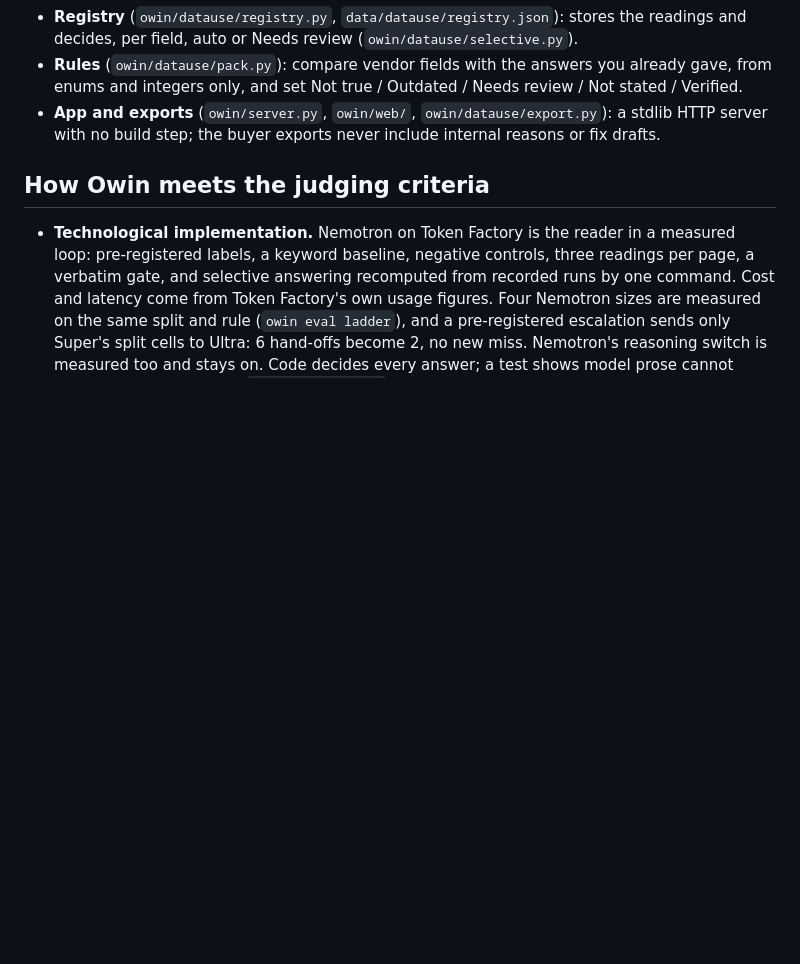
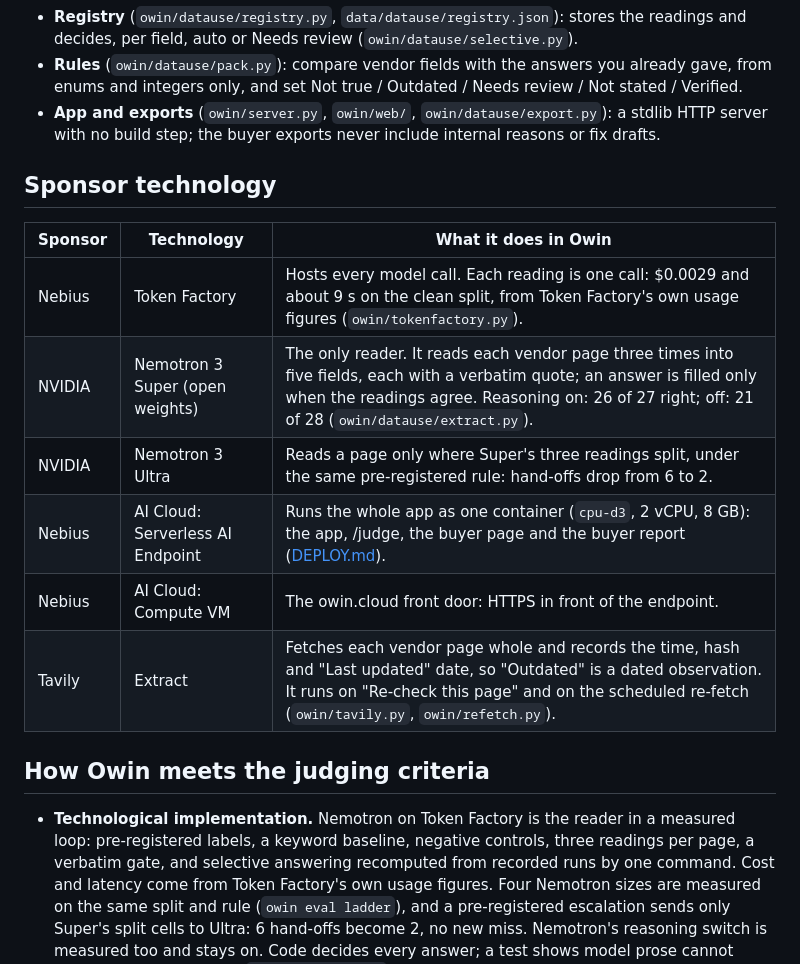
Before and after one commit to Zen-cronic/owin, a Markdown page: README.md, the part around the change. Rendered like a GitHub page; blank space fills up the shorter version.

Commit message:
docs: sponsor technology table
Co-Authored-By: Claude Opus 5.5 <noreply@anthropic.com>

```diff
--- a/README.md
+++ b/README.md
@@ -90,6 +90,17 @@ rules (code)   ──► buyer report ──► app / PDF / CSV / share link
 - **Rules** (`owin/datause/pack.py`): compare vendor fields with the answers you already gave, from enums and integers only, and set Not true / Outdated / Needs review / Not stated / Verified.
 - **App and exports** (`owin/server.py`, `owin/web/`, `owin/datause/export.py`): a stdlib HTTP server with no build step; the buyer exports never include internal reasons or fix drafts.
 
+## Sponsor technology
+
+| Sponsor | Technology | What it does in Owin |
+|---|---|---|
+| Nebius | Token Factory | Hosts every model call. Each reading is one call: $0.0029 and about 9 s on the clean split, from Token Factory's own usage figures (`owin/tokenfactory.py`). |
+| NVIDIA | Nemotron 3 Super (open weights) | The only reader. It reads each vendor page three times into five fields, each with a verbatim quote; an answer is filled only when the readings agree. Reasoning on: 26 of 27 right; off: 21 of 28 (`owin/datause/extract.py`). |
+| NVIDIA | Nemotron 3 Ultra | Reads a page only where Super's three readings split, under the same pre-registered rule: hand-offs drop from 6 to 2. |
+| Nebius | AI Cloud: Serverless AI Endpoint | Runs the whole app as one container (`cpu-d3`, 2 vCPU, 8 GB): the app, /judge, the buyer page and the buyer report ([DEPLOY.md](DEPLOY.md)). |
+| Nebius | AI Cloud: Compute VM | The owin.cloud front door: HTTPS in front of the endpoint. |
+| Tavily | Extract | Fetches each vendor page whole and records the time, hash and "Last updated" date, so "Outdated" is a dated observation. It runs on "Re-check this page" and on the scheduled re-fetch (`owin/tavily.py`, `owin/refetch.py`). |
+
 ## How Owin meets the judging criteria
 
 - **Technological implementation.** Nemotron on Token Factory is the reader in a measured loop: pre-registered labels, a keyword baseline, negative controls, three readings per page, a verbatim gate, and selective answering recomputed from recorded runs by one command. Cost and latency come from Token Factory's own usage figures. Four Nemotron sizes are measured on the same split and rule (`owin eval ladder`), and a pre-registered escalation sends only Super's split cells to Ultra: 6 hand-offs become 2, no new miss. Nemotron's reasoning switch is measured too and stays on. Code decides every answer; a test shows model prose cannot change a verdict, and on `POST /api/recheck` a live Nemotron re-reading can only hand an answer to a person.
```
